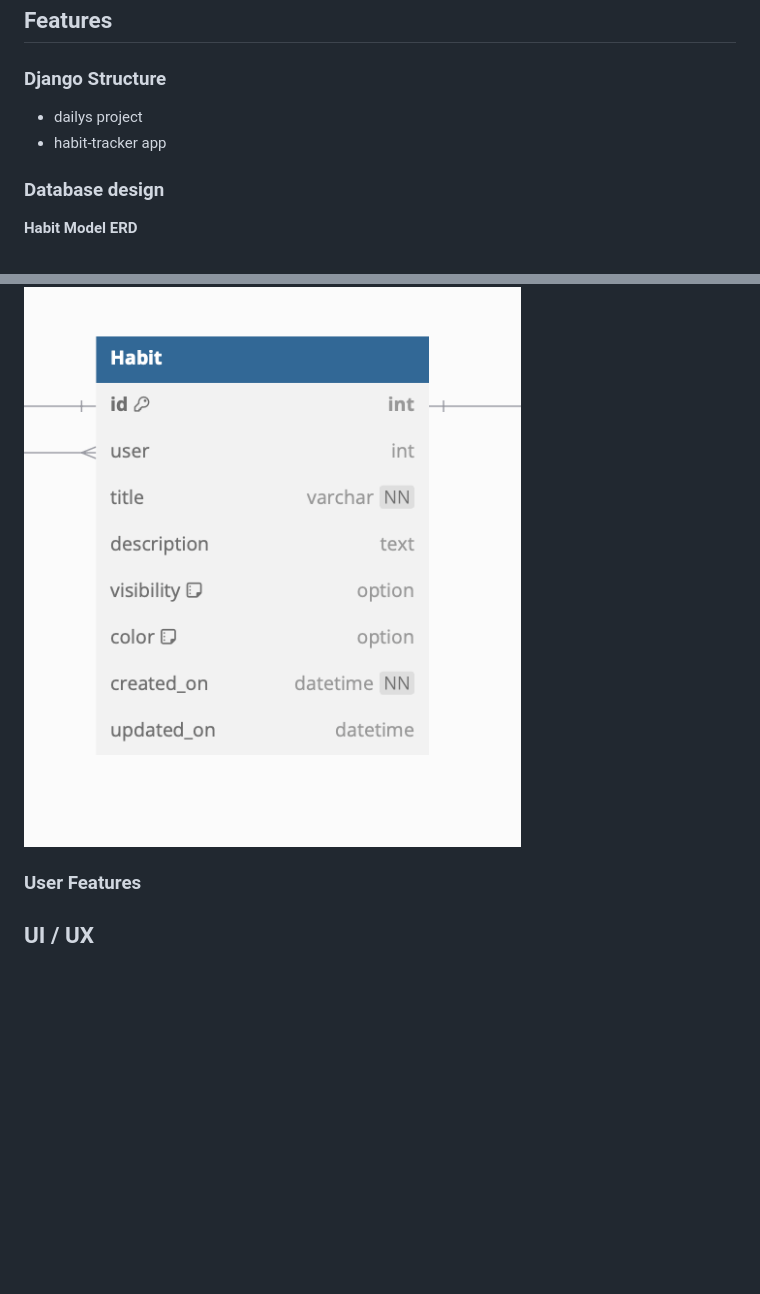
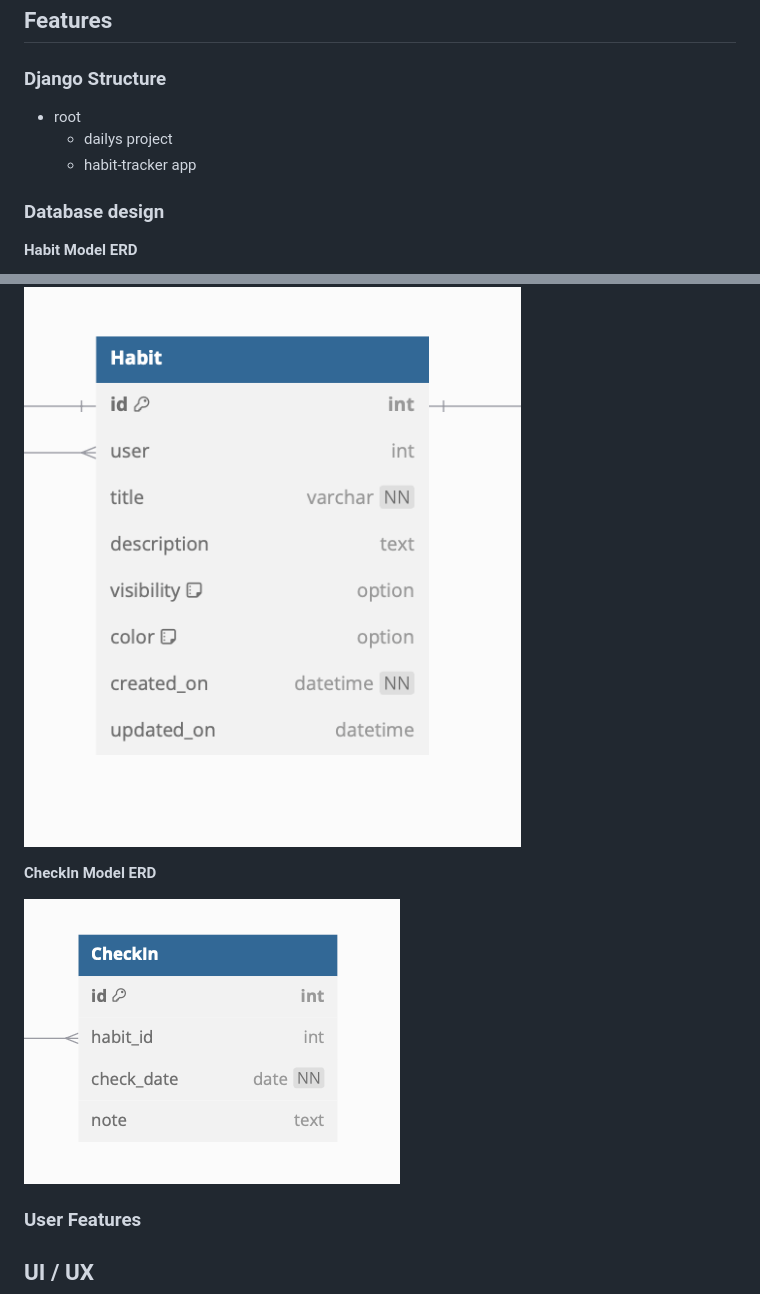
Before and after one commit to Mattds825/dailys-habit-tracker, a Markdown page: README.md, 2 parts joined by grey strips. Rendered like a GitHub page; pictures changed too: documentation/erd/check-in-erd.png (added); blank space fills up the shorter version.

Commit message:
add CheckIn model

```diff
--- a/README.md
+++ b/README.md
@@ -32,14 +32,19 @@ Dailys combines a sleek interface with a social component to make tracking your
 
 ### Django Structure
 
-- dailys project
-- habit-tracker app
+- root
+    - dailys project
+    - habit-tracker app
 
 ### Database design
 
 **Habit Model ERD**
 
 ![habit erd](documentation/erd/habit-erd.png)
+
+**CheckIn Model ERD**
+
+![checkIn erd](documentation/erd/check-in-erd.png)
 
 ### User Features
 
```
Also changed, not shown: 4 other files.
